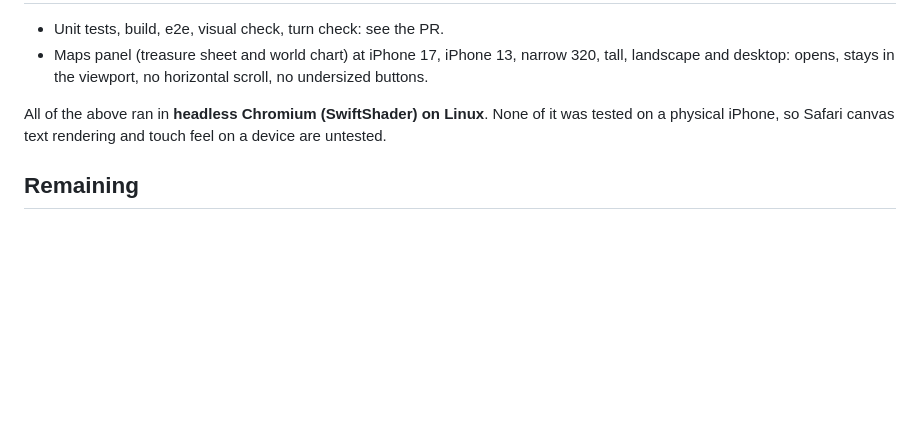
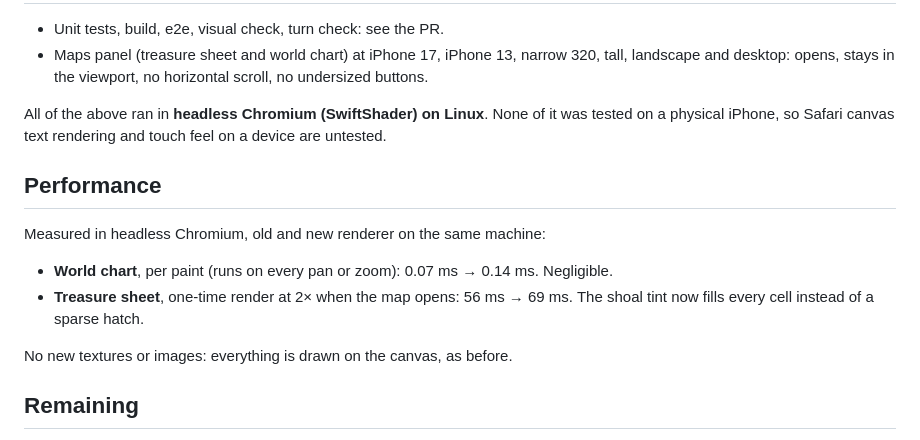
Before and after one commit to scottyfncodes/SCRAP-TIDE, a Markdown page: docs/art-pass-3/README.md, the part around the change. Drawn GitHub-style; blank space fills up the shorter version.

Commit message:
art-pass-3: before/after screens and paint-cost measurements
Co-Authored-By: Claude Opus 5.5 <noreply@anthropic.com>
Claude-Session: https://claude.ai/code/session_0186uXpWBBEtGigVym2VN4XB

```diff
--- a/docs/art-pass-3/README.md
+++ b/docs/art-pass-3/README.md
@@ -158,6 +158,15 @@ Decision needed: approve the renames and the two model rebuilds.
 All of the above ran in **headless Chromium (SwiftShader) on Linux**. None of it was tested on a physical iPhone, so
 Safari canvas text rendering and touch feel on a device are untested.
 
+## Performance
+
+Measured in headless Chromium, old and new renderer on the same machine:
+- **World chart**, per paint (runs on every pan or zoom): 0.07 ms → 0.14 ms. Negligible.
+- **Treasure sheet**, one-time render at 2× when the map opens: 56 ms → 69 ms. The shoal tint now fills every cell
+  instead of a sparse hatch.
+
+No new textures or images: everything is drawn on the canvas, as before.
+
 ## Remaining
 
 - The three proposals above (currency, containers, instruments) wait for approval.
```
Also changed, not shown: docs/art-pass-3/chart-320.png (added), docs/art-pass-3/chart-after.png (added), docs/art-pass-3/chart-before.png (added), docs/art-pass-3/helm-before-after.png (added), docs/art-pass-3/helm-model.png (added).
